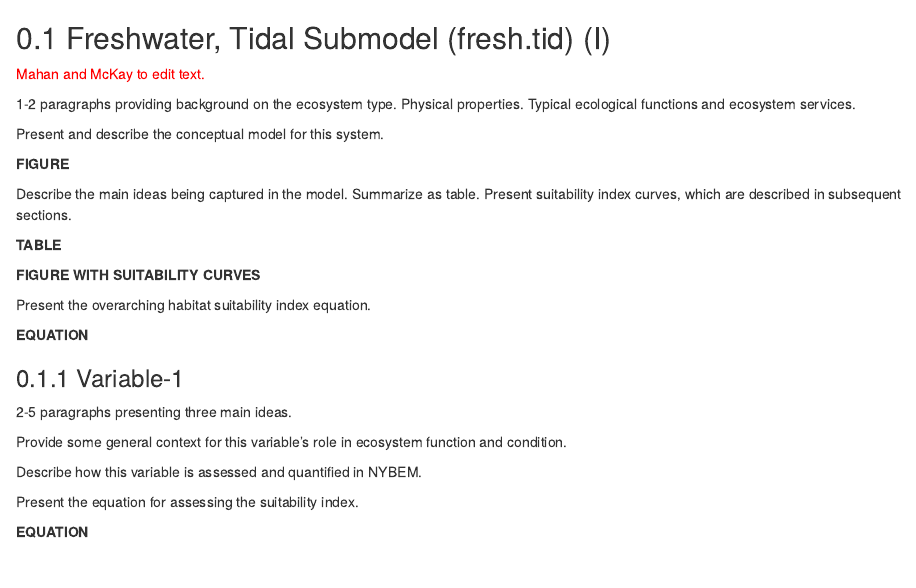
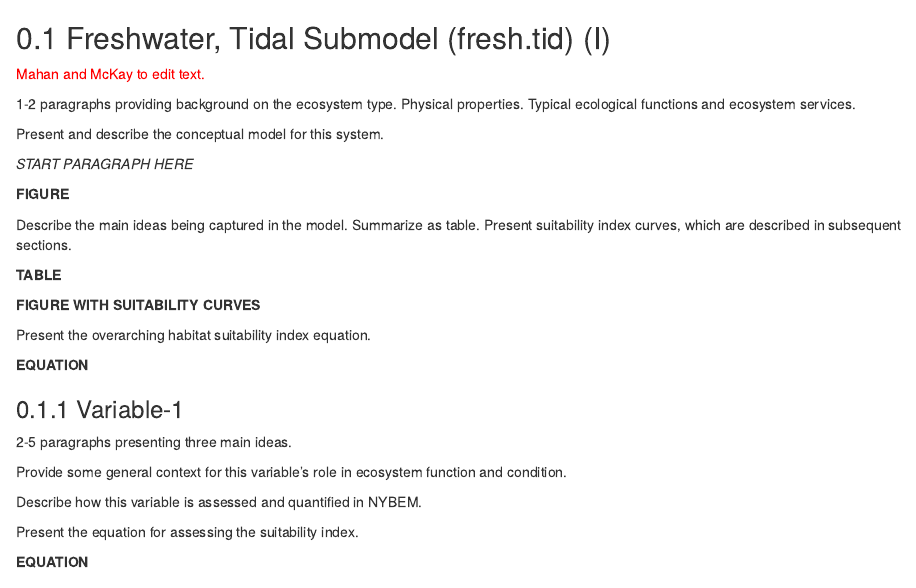
Before and after one commit to MVR-GIS/NYBEM-Report, an R Markdown document (04B_fresh.tid.Rmd): the page in a window 1100 px wide, from its top. Rendered offline with R 4.5, knitr and Pandoc, with nearby package versions; drawn as R Markdown's standard HTML page in place of the format the file asks for.

Commit message:
Freshwater Tidal Submodel text

```diff
--- a/04B_fresh.tid.Rmd
+++ b/04B_fresh.tid.Rmd
@@ -6,6 +6,8 @@
 1-2 paragraphs providing background on the ecosystem type. Physical properties. Typical ecological functions and ecosystem services.
 
 Present and describe the conceptual model for this system.
+
+*START PARAGRAPH HERE*
 
 **FIGURE**
 
```
